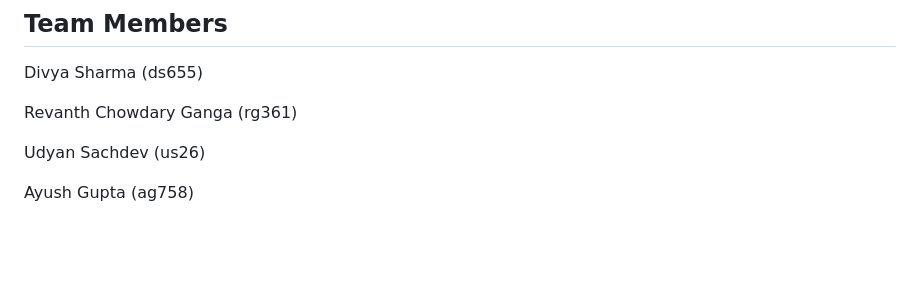
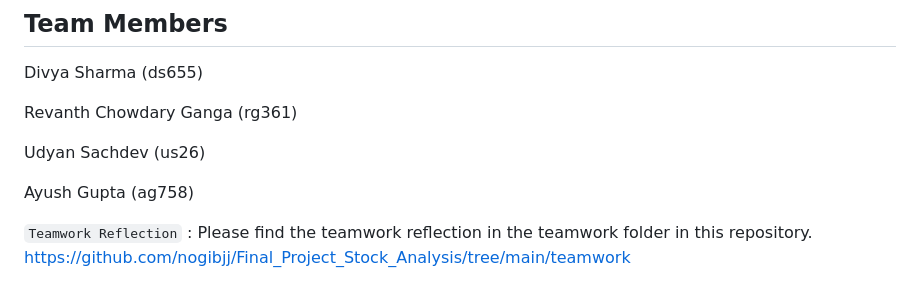
Before and after one commit to nogibjj/Final_Project_Stock_Analysis, a Markdown page: README.md, the part around the change. Drawn GitHub-style; blank space fills up the shorter version.

```diff
--- a/README.md
+++ b/README.md
@@ -189,3 +189,6 @@ Revanth Chowdary Ganga (rg361)
 Udyan Sachdev (us26)
 
 Ayush Gupta (ag758)
+
+`Teamwork Reflection` : Please find the teamwork reflection in the teamwork folder in this repository.
+https://github.com/nogibjj/Final_Project_Stock_Analysis/tree/main/teamwork
```
